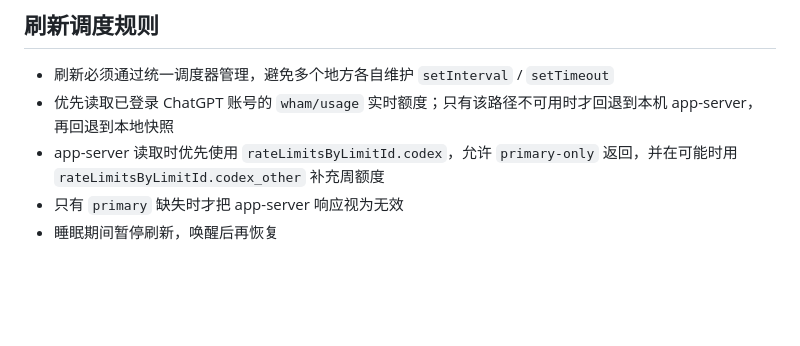
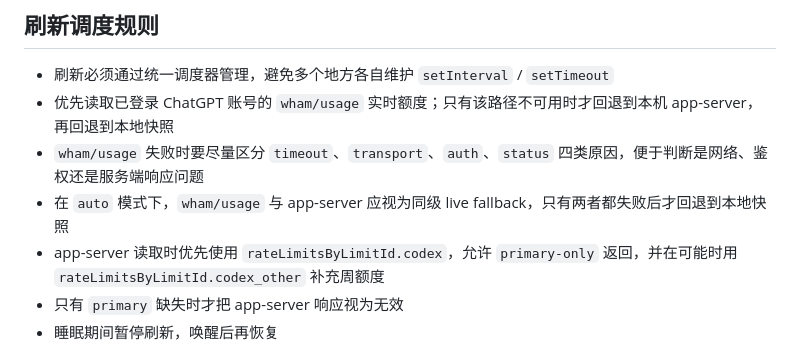
Before and after one commit to ryukeilee/codex-quota-monitor, a Markdown page: agents.md, the part around the change. GitHub-like rendering; blank space fills up the shorter version.

Commit message:
Update AGENTS guidance

```diff
--- a/agents.md
+++ b/agents.md
@@ -49,6 +49,8 @@ Codex Monitor 是一个本地运行、隐私优先的 macOS 菜单栏工具。
 
 - 刷新必须通过统一调度器管理，避免多个地方各自维护 `setInterval` / `setTimeout`
 - 优先读取已登录 ChatGPT 账号的 `wham/usage` 实时额度；只有该路径不可用时才回退到本机 app-server，再回退到本地快照
+- `wham/usage` 失败时要尽量区分 `timeout`、`transport`、`auth`、`status` 四类原因，便于判断是网络、鉴权还是服务端响应问题
+- 在 `auto` 模式下，`wham/usage` 与 app-server 应视为同级 live fallback，只有两者都失败后才回退到本地快照
 - app-server 读取时优先使用 `rateLimitsByLimitId.codex`，允许 `primary-only` 返回，并在可能时用 `rateLimitsByLimitId.codex_other` 补充周额度
 - 只有 `primary` 缺失时才把 app-server 响应视为无效
 - 睡眠期间暂停刷新，唤醒后再恢复
```
